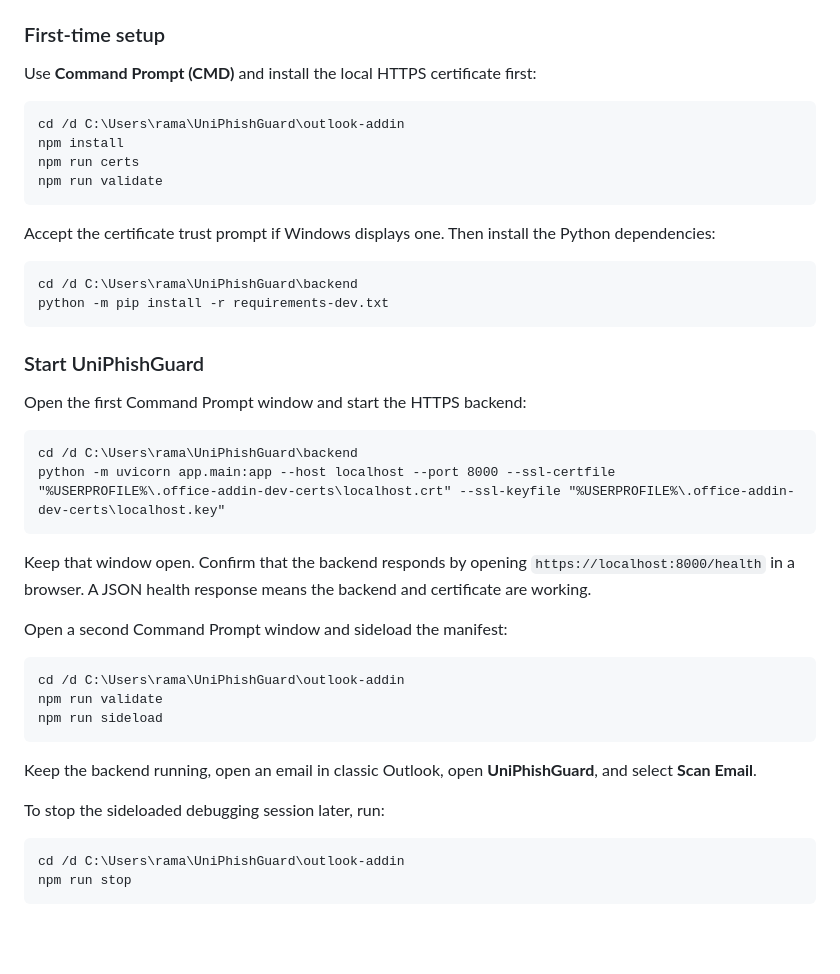
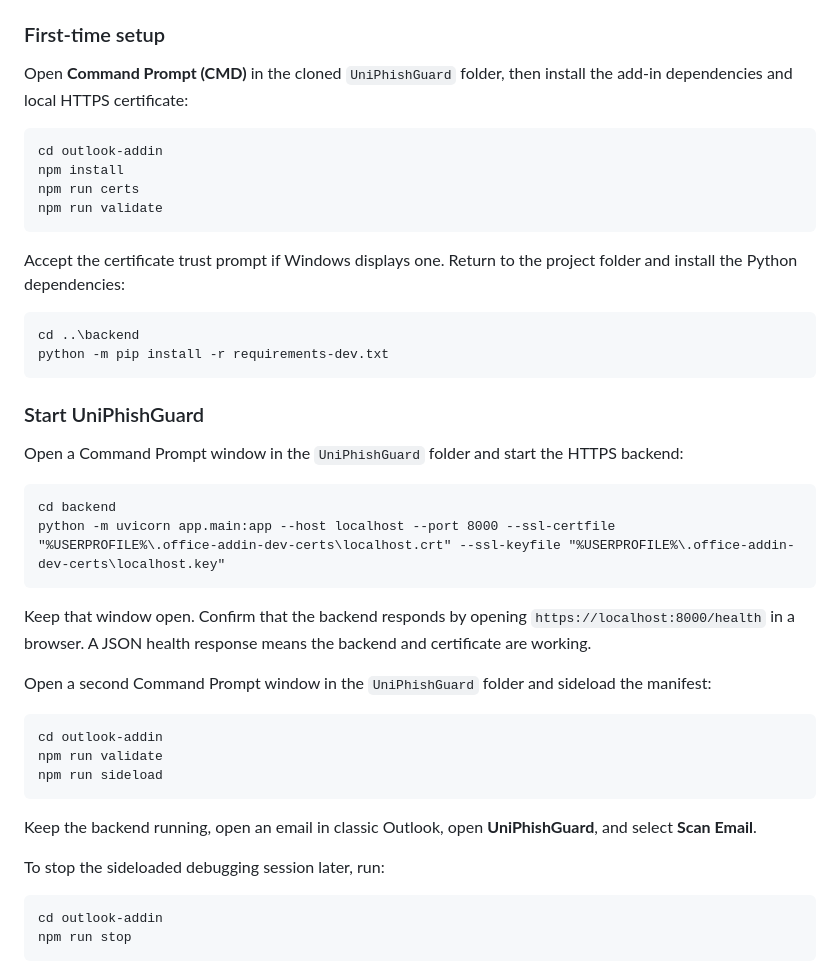
Before and after one commit to rama-abuawad/UniPhishGuard, a Markdown page: README.md, the part around the change. Drawn GitHub-style; blank space fills up the shorter version.

Commit message:
Make setup commands portable

````diff
--- a/README.md
+++ b/README.md
@@ -74,37 +74,37 @@ The current manifest loads both the task pane and API from `https://localhost:80
 
 ### First-time setup
 
-Use **Command Prompt (CMD)** and install the local HTTPS certificate first:
+Open **Command Prompt (CMD)** in the cloned `UniPhishGuard` folder, then install the add-in dependencies and local HTTPS certificate:
 
 ```bat
-cd /d C:\Users\rama\UniPhishGuard\outlook-addin
+cd outlook-addin
 npm install
 npm run certs
 npm run validate
 ```
 
-Accept the certificate trust prompt if Windows displays one. Then install the Python dependencies:
+Accept the certificate trust prompt if Windows displays one. Return to the project folder and install the Python dependencies:
 
 ```bat
-cd /d C:\Users\rama\UniPhishGuard\backend
+cd ..\backend
 python -m pip install -r requirements-dev.txt
 ```
 
 ### Start UniPhishGuard
 
-Open the first Command Prompt window and start the HTTPS backend:
+Open a Command Prompt window in the `UniPhishGuard` folder and start the HTTPS backend:
 
 ```bat
-cd /d C:\Users\rama\UniPhishGuard\backend
+cd backend
 python -m uvicorn app.main:app --host localhost --port 8000 --ssl-certfile "%USERPROFILE%\.office-addin-dev-certs\localhost.crt" --ssl-keyfile "%USERPROFILE%\.office-addin-dev-certs\localhost.key"
 ```
 
 Keep that window open. Confirm that the backend responds by opening `https://localhost:8000/health` in a browser. A JSON health response means the backend and certificate are working.
 
-Open a second Command Prompt window and sideload the manifest:
+Open a second Command Prompt window in the `UniPhishGuard` folder and sideload the manifest:
 
 ```bat
-cd /d C:\Users\rama\UniPhishGuard\outlook-addin
+cd outlook-addin
 npm run validate
 npm run sideload
 ```
@@ -114,7 +114,7 @@ Keep the backend running, open an email in classic Outlook, open **UniPhishGuard
 To stop the sideloaded debugging session later, run:
 
 ```bat
-cd /d C:\Users\rama\UniPhishGuard\outlook-addin
+cd outlook-addin
 npm run stop
 ```
 
````
